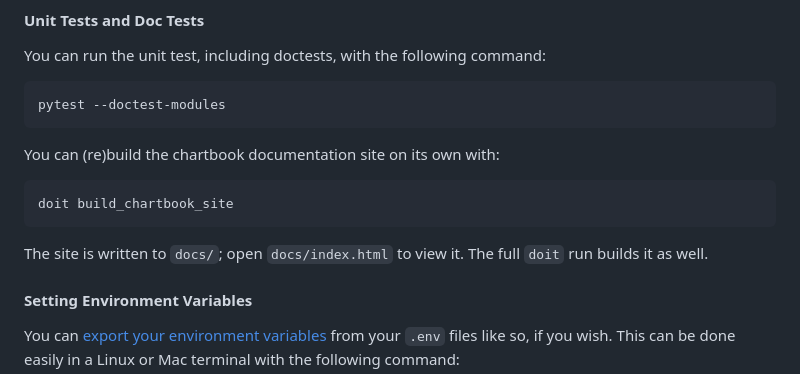
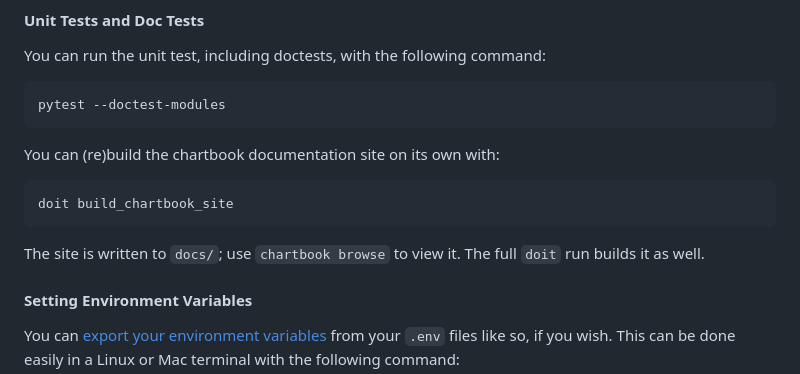
Before and after one commit to rileykhaas/forecasting_crashes_smile, a Markdown page: README.md, the part around the change. Drawn GitHub-style.

Commit message:
Change site viewing instructions in README
Updated instructions for viewing the chartbook site.

````diff
--- a/README.md
+++ b/README.md
@@ -157,7 +157,7 @@ You can (re)build the chartbook documentation site on its own with:
 ```bash
 doit build_chartbook_site
 ```
-The site is written to `docs/`; open `docs/index.html` to view it. The full `doit` run
+The site is written to `docs/`; use `chartbook browse` to view it. The full `doit` run
 builds it as well.
 
 
````
